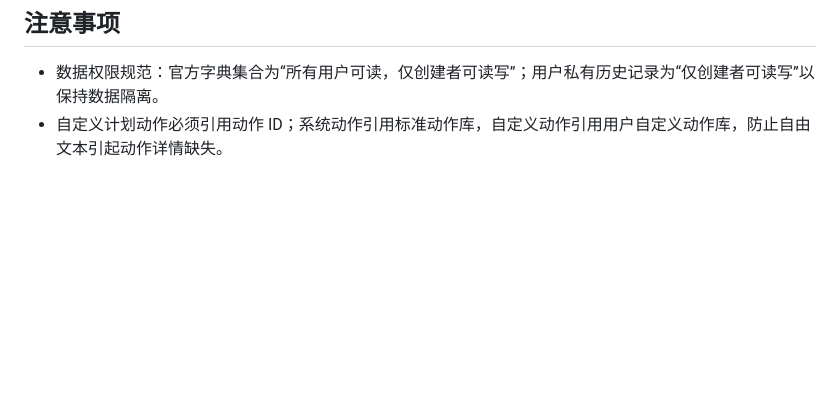
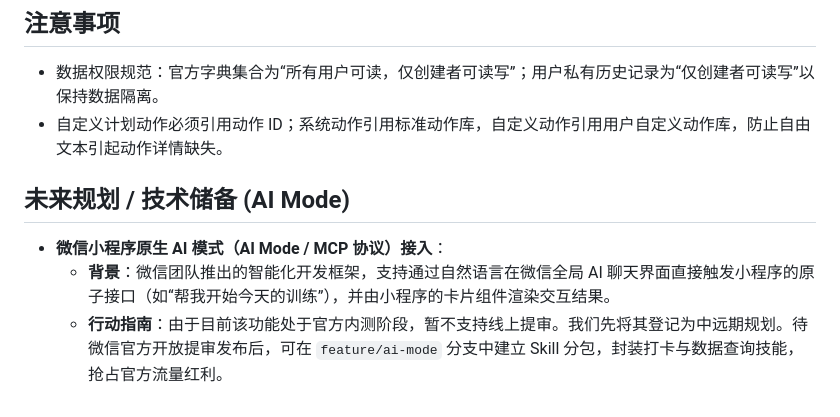
Before and after one commit to Endless-reincarnation/fitness, a Markdown page: docs/进度记录.md, the part around the change. Drawn GitHub-style; blank space fills up the shorter version.

Commit message:
docs: 记录微信小程序原生AI开发模式(AI Mode)作为技术储备

```diff
--- a/docs/进度记录.md
+++ b/docs/进度记录.md
@@ -44,3 +44,9 @@
 
 - 数据权限规范：官方字典集合为“所有用户可读，仅创建者可读写”；用户私有历史记录为“仅创建者可读写”以保持数据隔离。
 - 自定义计划动作必须引用动作 ID；系统动作引用标准动作库，自定义动作引用用户自定义动作库，防止自由文本引起动作详情缺失。
+
+## 未来规划 / 技术储备 (AI Mode)
+
+- **微信小程序原生 AI 模式（AI Mode / MCP 协议）接入**：
+  - **背景**：微信团队推出的智能化开发框架，支持通过自然语言在微信全局 AI 聊天界面直接触发小程序的原子接口（如“帮我开始今天的训练”），并由小程序的卡片组件渲染交互结果。
+  - **行动指南**：由于目前该功能处于官方内测阶段，暂不支持线上提审。我们先将其登记为中远期规划。待微信官方开放提审发布后，可在 `feature/ai-mode` 分支中建立 Skill 分包，封装打卡与数据查询技能，抢占官方流量红利。
```
